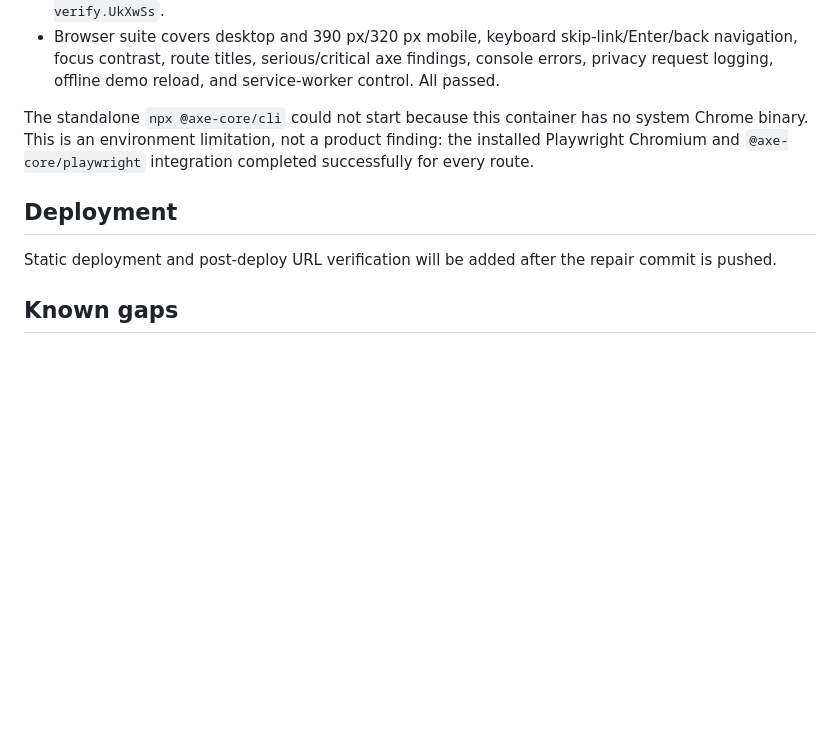
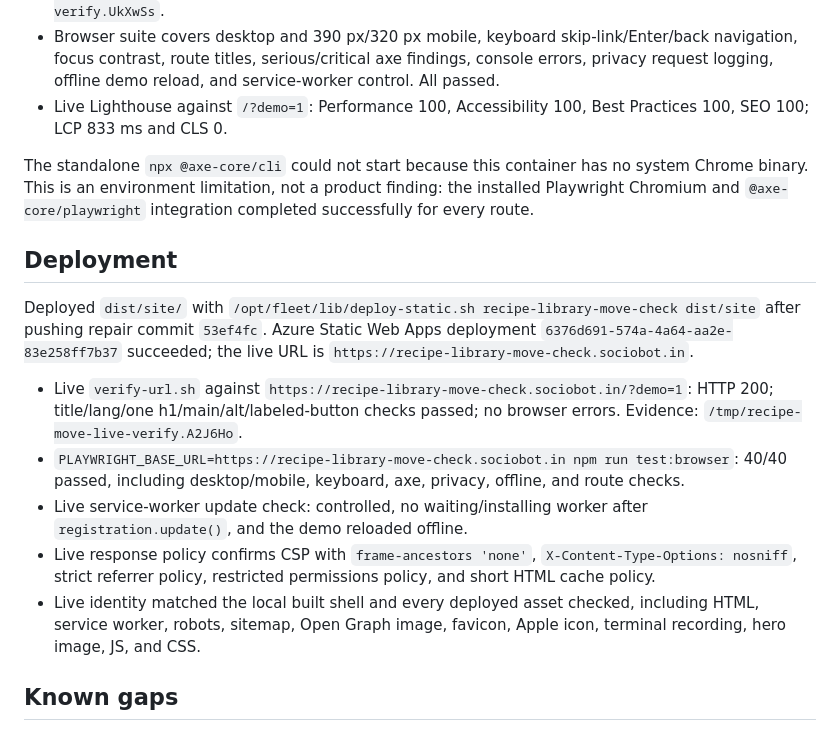
Before and after one commit to B-Divyesh/sf-recipe-library-move-check, a Markdown page: .factory/handoff.md, the part around the change. GitHub-like rendering; blank space fills up the shorter version.

Commit message:
docs: record repair verification

```diff
--- a/.factory/handoff.md
+++ b/.factory/handoff.md
@@ -38,12 +38,19 @@ Results:
 - Clean package-consumer check: unpacked the generated `.crate`, installed it into `/tmp/recipe-move-package-consumer.oeToE1/install`, and ran `recipe-move-check --help` plus `recipe-move-check demo --json`. Demo totals were 2 moving, 2 existing, 1 possible duplicate, 1 missing image, 3 fields, and 2 ownership reviews.
 - Local `verify-url.sh` against `http://127.0.0.1:4174/?demo=1`: HTTP 200; title/lang/one h1/main/alt/labeled-button checks passed; no browser errors. Evidence: `/tmp/recipe-move-verify.UkXwSs`.
 - Browser suite covers desktop and 390 px/320 px mobile, keyboard skip-link/Enter/back navigation, focus contrast, route titles, serious/critical axe findings, console errors, privacy request logging, offline demo reload, and service-worker control. All passed.
+- Live Lighthouse against `/?demo=1`: Performance 100, Accessibility 100, Best Practices 100, SEO 100; LCP 833 ms and CLS 0.
 
 The standalone `npx @axe-core/cli` could not start because this container has no system Chrome binary. This is an environment limitation, not a product finding: the installed Playwright Chromium and `@axe-core/playwright` integration completed successfully for every route.
 
 ## Deployment
 
-Static deployment and post-deploy URL verification will be added after the repair commit is pushed.
+Deployed `dist/site/` with `/opt/fleet/lib/deploy-static.sh recipe-library-move-check dist/site` after pushing repair commit `53ef4fc`. Azure Static Web Apps deployment `6376d691-574a-4a64-aa2e-83e258ff7b37` succeeded; the live URL is `https://recipe-library-move-check.sociobot.in`.
+
+- Live `verify-url.sh` against `https://recipe-library-move-check.sociobot.in/?demo=1`: HTTP 200; title/lang/one h1/main/alt/labeled-button checks passed; no browser errors. Evidence: `/tmp/recipe-move-live-verify.A2J6Ho`.
+- `PLAYWRIGHT_BASE_URL=https://recipe-library-move-check.sociobot.in npm run test:browser`: 40/40 passed, including desktop/mobile, keyboard, axe, privacy, offline, and route checks.
+- Live service-worker update check: controlled, no waiting/installing worker after `registration.update()`, and the demo reloaded offline.
+- Live response policy confirms CSP with `frame-ancestors 'none'`, `X-Content-Type-Options: nosniff`, strict referrer policy, restricted permissions policy, and short HTML cache policy.
+- Live identity matched the local built shell and every deployed asset checked, including HTML, service worker, robots, sitemap, Open Graph image, favicon, Apple icon, terminal recording, hero image, JS, and CSS.
 
 ## Known gaps
 
```
